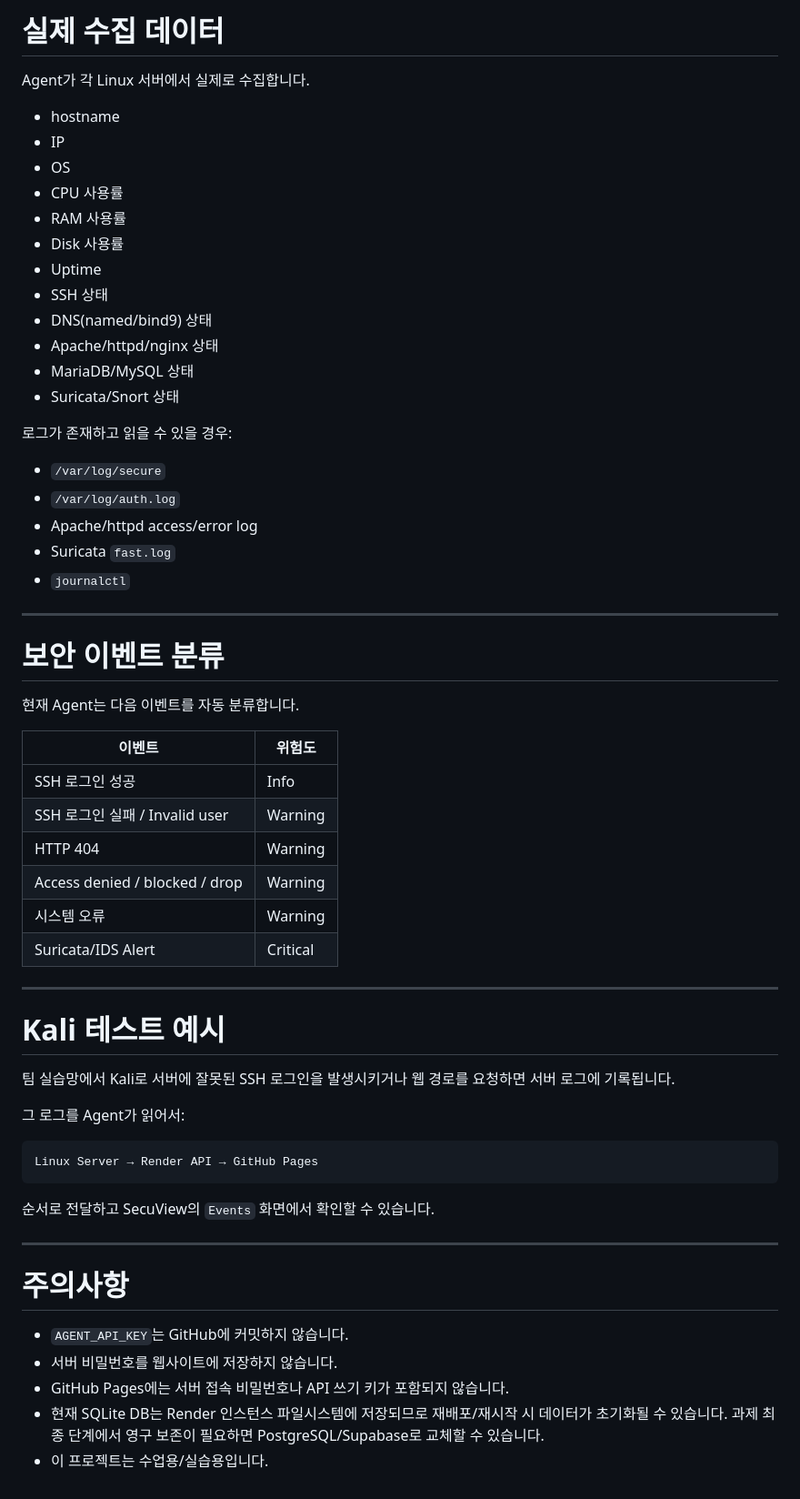
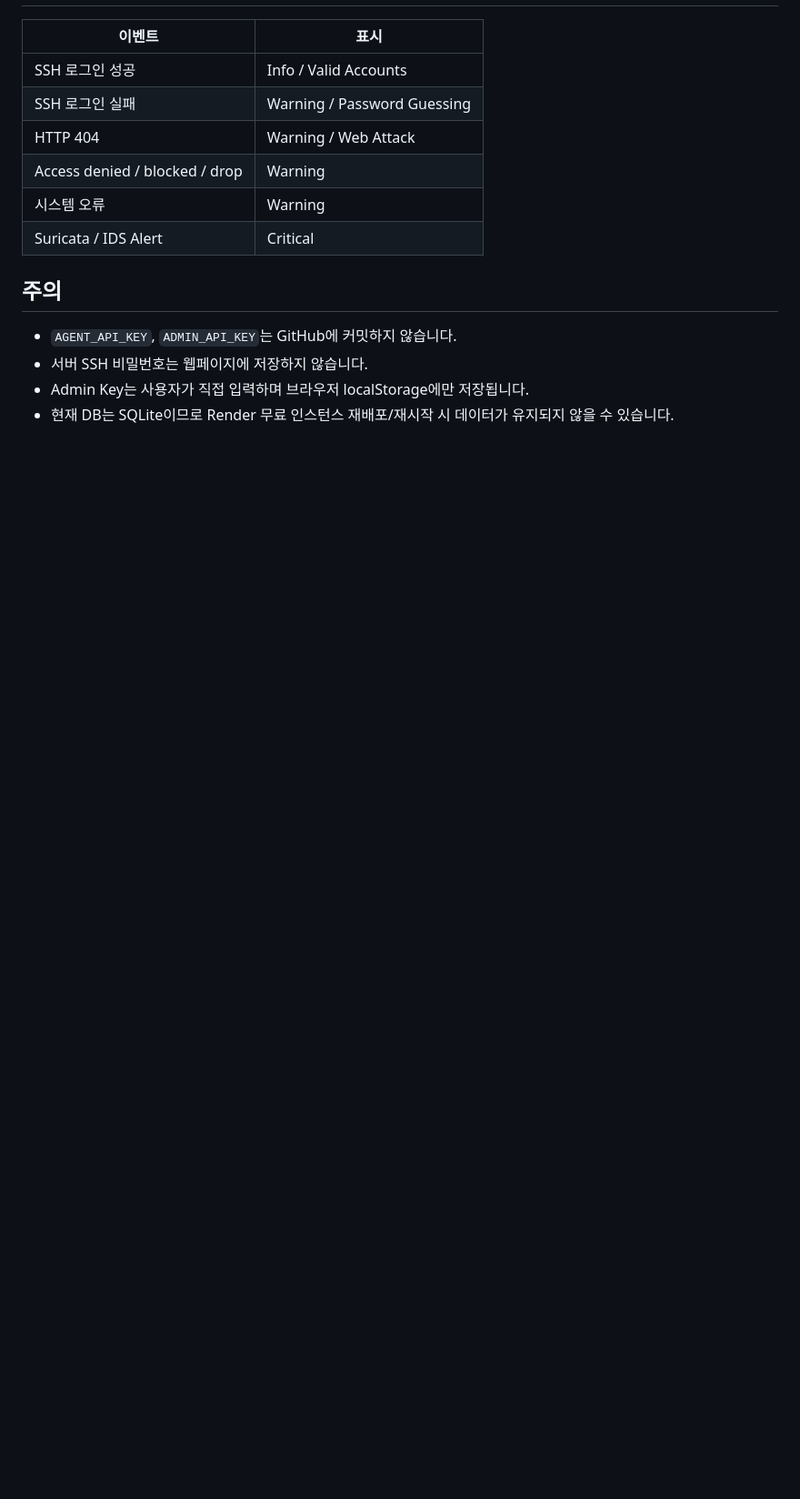
Before and after one commit to yelim11/SKT_secuvue-dashboard, a Markdown page: README.md, the part around one of its changes. Shown at 91% size. GitHub-like rendering; blank space fills up the shorter version.

````diff
--- a/README.md
+++ b/README.md
@@ -190,65 +150,16 @@ journalctl -u secuvue-agent -f
 
-# 실제 수집 데이터
-
-Agent가 각 Linux 서버에서 실제로 수집합니다.
-
-- hostname
-- IP
-- OS
-- CPU 사용률
-- RAM 사용률
-- Disk 사용률
-- Uptime
-- SSH 상태
-- DNS(named/bind9) 상태
-- Apache/httpd/nginx 상태
-- MariaDB/MySQL 상태
-- Suricata/Snort 상태
-
-로그가 존재하고 읽을 수 있을 경우:
-
-- `/var/log/secure`
-- `/var/log/auth.log`
-- Apache/httpd access/error log
-- Suricata `fast.log`
-- `journalctl`
-
----
-
-# 보안 이벤트 분류
-
-현재 Agent는 다음 이벤트를 자동 분류합니다.
-
-| 이벤트 | 위험도 |
+| 이벤트 | 표시 |
 |---|---|
-| SSH 로그인 성공 | Info |
-| SSH 로그인 실패 / Invalid user | Warning |
-| HTTP 404 | Warning |
+| SSH 로그인 성공 | Info / Valid Accounts |
+| SSH 로그인 실패 | Warning / Password Guessing |
+| HTTP 404 | Warning / Web Attack |
 | Access denied / blocked / drop | Warning |
 | 시스템 오류 | Warning |
-| Suricata/IDS Alert | Critical |
+| Suricata / IDS Alert | Critical |
 
----
+## 주의
 
-# Kali 테스트 예시
-
-팀 실습망에서 Kali로 서버에 잘못된 SSH 로그인을 발생시키거나 웹 경로를 요청하면 서버 로그에 기록됩니다.
-
-그 로그를 Agent가 읽어서:
-
-```text
-Linux Server → Render API → GitHub Pages
-```
-
-순서로 전달하고 SecuView의 `Events` 화면에서 확인할 수 있습니다.
-
----
-
-# 주의사항
-
-- `AGENT_API_KEY`는 GitHub에 커밋하지 않습니다.
-- 서버 비밀번호를 웹사이트에 저장하지 않습니다.
-- GitHub Pages에는 서버 접속 비밀번호나 API 쓰기 키가 포함되지 않습니다.
-- 현재 SQLite DB는 Render 인스턴스 파일시스템에 저장되므로 재배포/재시작 시 데이터가 초기화될 수 있습니다.
-  과제 최종 단계에서 영구 보존이 필요하면 PostgreSQL/Supabase로 교체할 수 있습니다.
-- 이 프로젝트는 수업용/실습용입니다.
+- `AGENT_API_KEY`, `ADMIN_API_KEY`는 GitHub에 커밋하지 않습니다.
+- 서버 SSH 비밀번호는 웹페이지에 저장하지 않습니다.
+- Admin Key는 사용자가 직접 입력하며 브라우저 localStorage에만 저장됩니다.
+- 현재 DB는 SQLite이므로 Render 무료 인스턴스 재배포/재시작 시 데이터가 유지되지 않을 수 있습니다.
````
Also changed, not shown: other parts of README.md (+79 -119 lines).
